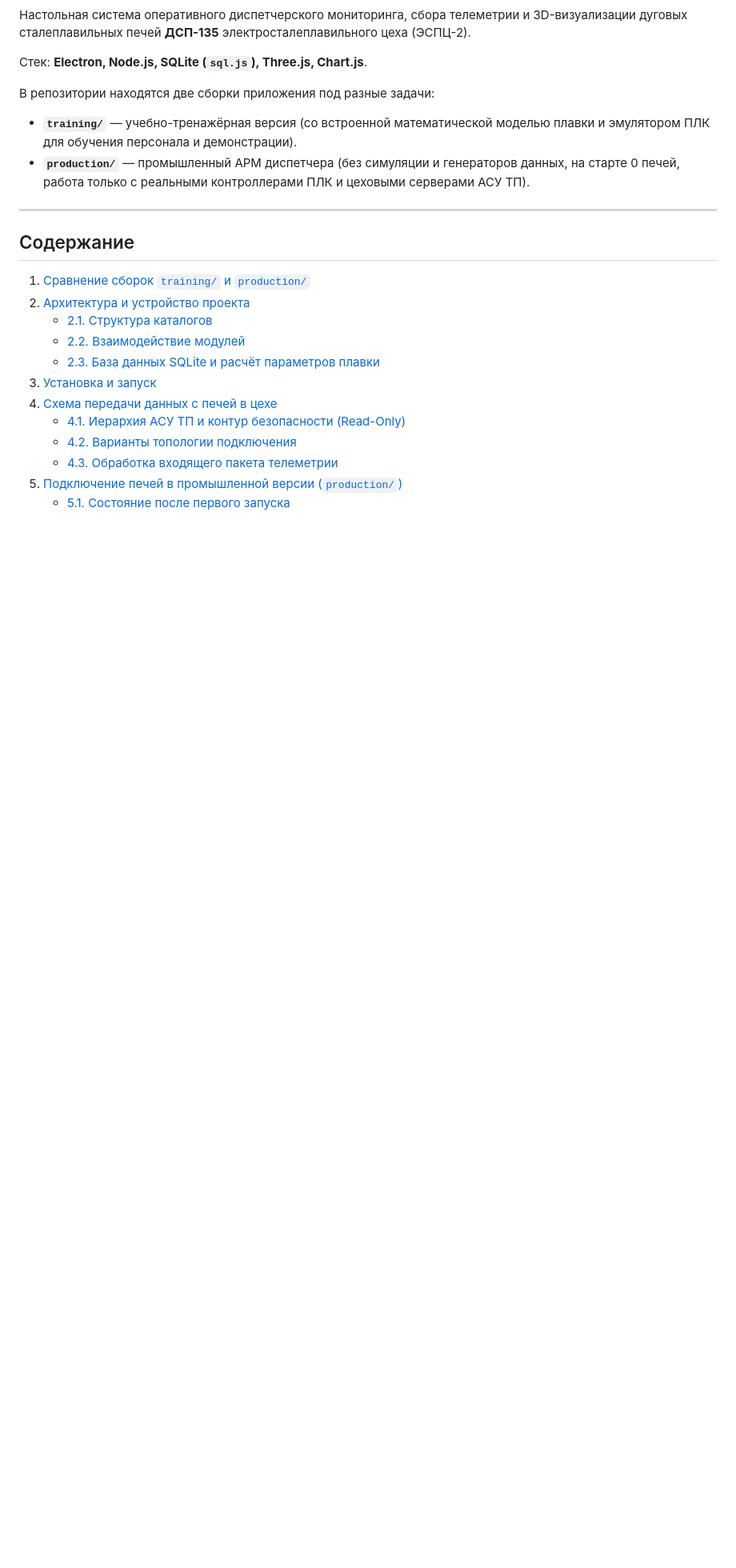
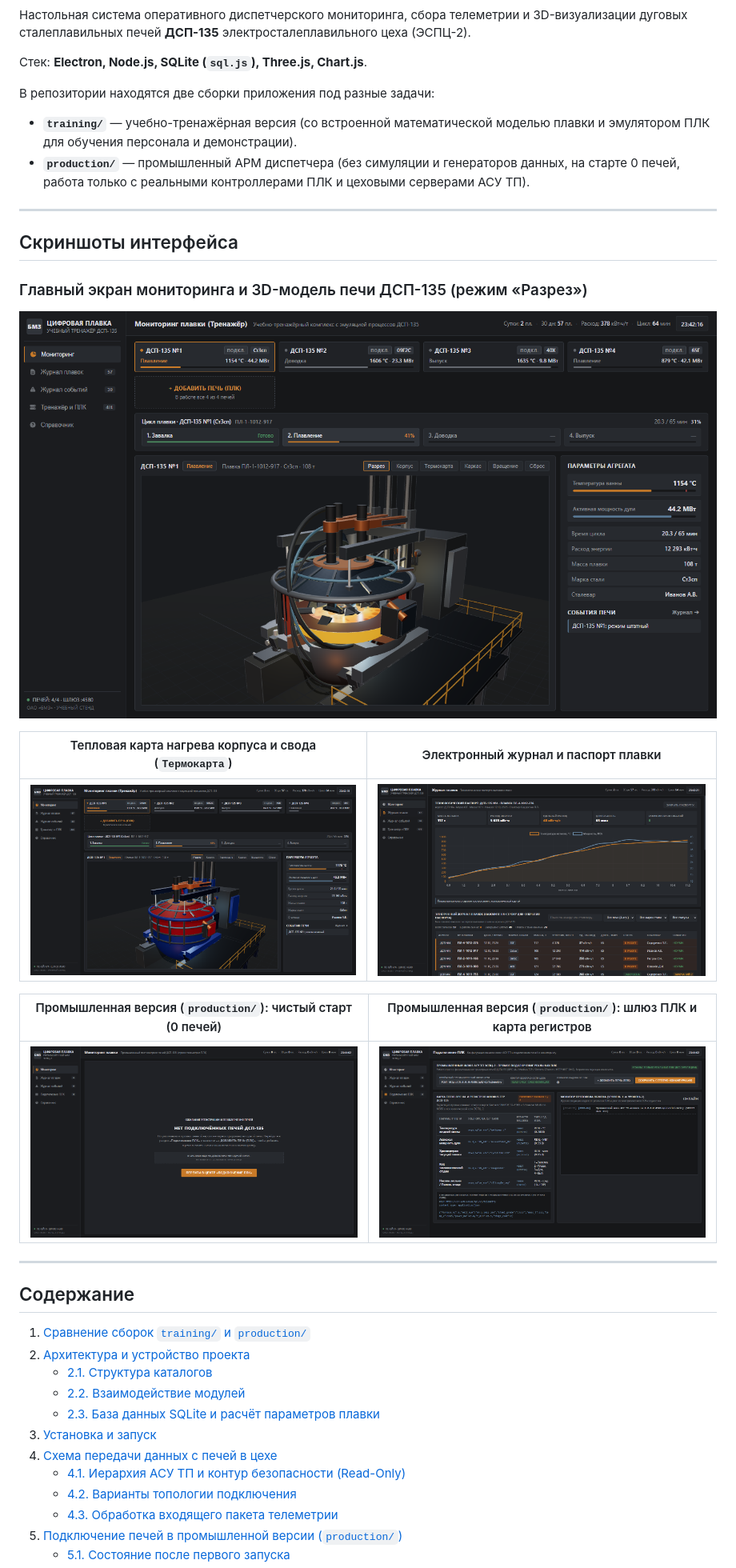
Before and after one commit to Xa3Rus/bmz-dashboard, a Markdown page: README.md, the part around the change. Shown at 80% size. GitHub-like rendering; pictures changed too: docs/screenshots/dashboard-3d.png (added), docs/screenshots/dashboard-thermal.png (added), docs/screenshots/melts-passport.png (added); blank space fills up the shorter version.

Commit message:
docs(readme): add application screenshots

```diff
--- a/README.md
+++ b/README.md
@@ -7,6 +7,21 @@
 В репозитории находятся две сборки приложения под разные задачи:
 - **`training/`** — учебно-тренажёрная версия (со встроенной математической моделью плавки и эмулятором ПЛК для обучения персонала и демонстрации).
 - **`production/`** — промышленный АРМ диспетчера (без симуляции и генераторов данных, на старте 0 печей, работа только с реальными контроллерами ПЛК и цеховыми серверами АСУ ТП).
+
+---
+
+## Скриншоты интерфейса
+
+### Главный экран мониторинга и 3D-модель печи ДСП-135 (режим «Разрез»)
+![Главный экран мониторинга и 3D-модель ДСП-135](docs/screenshots/dashboard-3d.png)
+
+| Тепловая карта нагрева корпуса и свода (`Термокарта`) | Электронный журнал и паспорт плавки |
+| :---: | :---: |
+| ![Тепловая карта печи ДСП-135](docs/screenshots/dashboard-thermal.png) | ![Журнал плавок и технологический паспорт](docs/screenshots/melts-passport.png) |
+
+| Промышленная версия (`production/`): чистый старт (0 печей) | Промышленная версия (`production/`): шлюз ПЛК и карта регистров |
+| :---: | :---: |
+| ![Промышленный АРМ — ожидание подключения печей](docs/screenshots/production-empty.png) | ![Промышленный шлюз АСУ ТП и карта тегов OPC UA / Modbus](docs/screenshots/production-add-plc.png) |
 
 ---
 
```
Also changed, not shown: docs/screenshots/plc-gateway.png (added).
